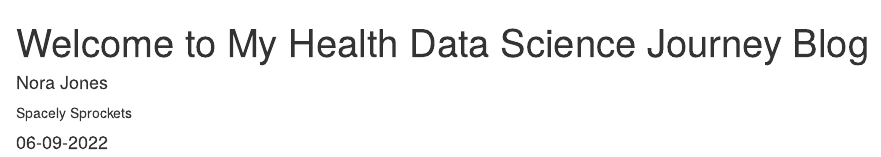
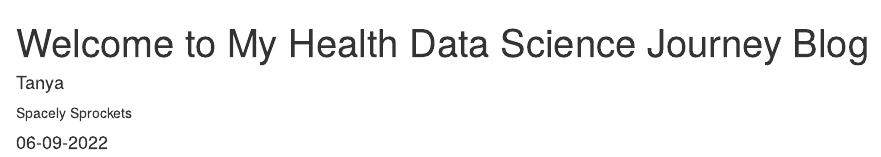
Before and after one commit to tanya-456/My-Data-Science-Journey-Blog, an R Markdown document (_posts/welcome/welcome.Rmd): the page in a window 1100 px wide, from its top. Rendered offline with R 4.5, knitr and Pandoc, with nearby package versions; drawn as R Markdown's standard HTML page in place of the format the file asks for.

Commit message:
Name change

```diff
--- a/_posts/welcome/welcome.Rmd
+++ b/_posts/welcome/welcome.Rmd
@@ -4,7 +4,7 @@ description: |
   Welcome to our new blog, My Health Data Science Journey Blog. We hope you enjoy
   reading what we have to say!
 author:
-  - name: Nora Jones
+  - name: Tanya
     url: https://example.com/norajones
     affiliation: Spacely Sprockets
     affiliation_url: https://example.com/spacelysprokets
```
